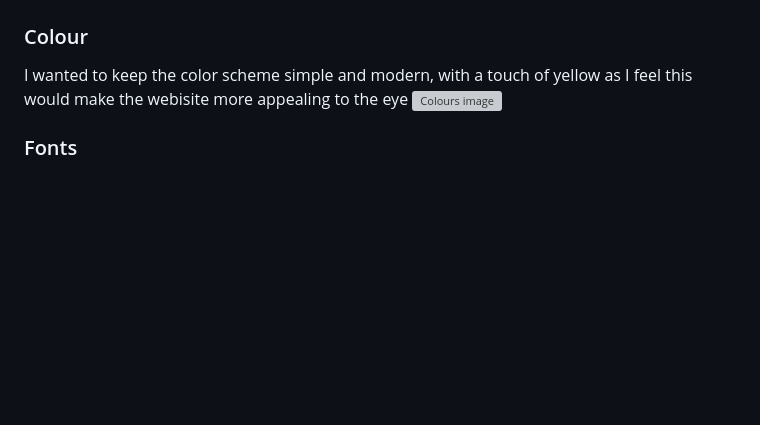
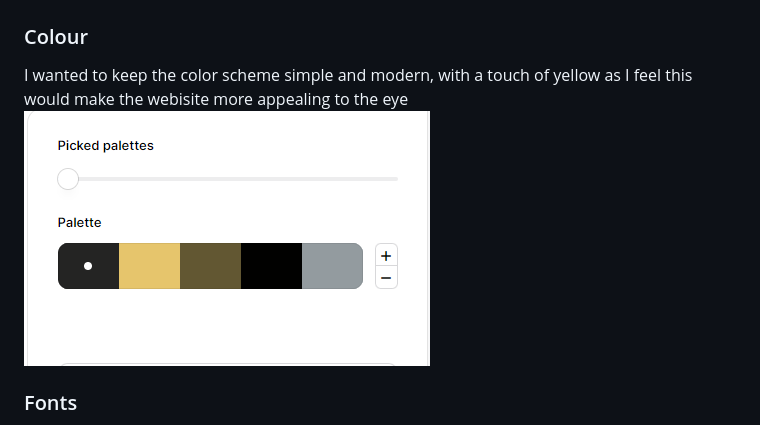
Before and after one commit to danpopovsky1997/strengthcore-project1, a Markdown page: README.md, the part around the change. GitHub-like rendering; blank space fills up the shorter version; grey boxes are pictures that could not be loaded.

```diff
--- a/README.md
+++ b/README.md
@@ -100,7 +100,7 @@ The website was designed to make it look modern, simplistic, easy to use and acc
 
 ### Colour
 I wanted to keep the color scheme simple and modern, with a touch of yellow as I feel this would make the webisite more appealing to the eye
-![Colours image](assets/docs/colour-palette.png)
+![Colours image](assets/docs/colour-palette.PNG)
 
 ### Fonts
 The font I choice to use was "Kanit", with sans serif as the backup font. I feel this font gave off the modern vibe I was looking for
```
